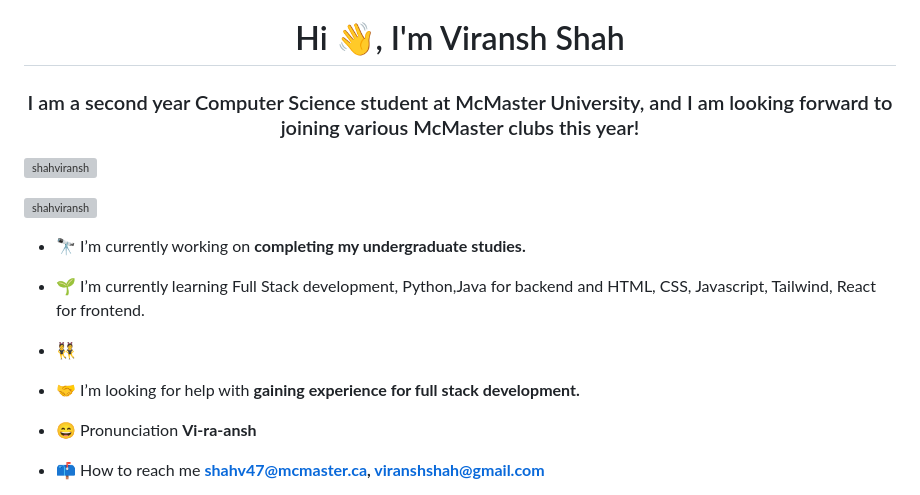
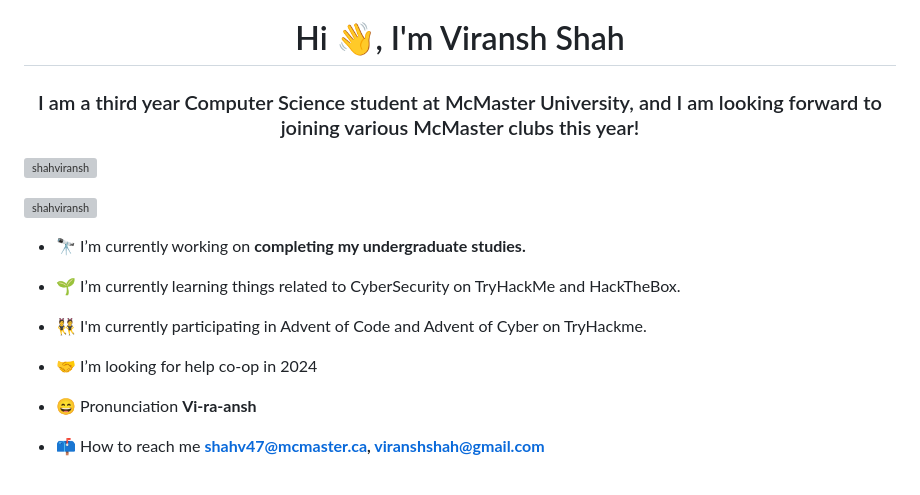
Before and after one commit to shahviransh/shahviransh, a Markdown page: README.md, the part around the change. Rendered like a GitHub page; grey boxes are pictures that could not be loaded.

```diff
--- a/README.md
+++ b/README.md
@@ -1,5 +1,5 @@
 <h1 align="center">Hi 👋, I'm Viransh Shah</h1>
-<h3 align="center">I am a second year Computer Science student at McMaster University, and I am looking forward to joining various McMaster clubs this year!</h3>
+<h3 align="center">I am a third year Computer Science student at McMaster University, and I am looking forward to joining various McMaster clubs this year!</h3>
 
 <p align="left"> <img src="https://komarev.com/ghpvc/?username=shahviransh&label=Profile%20views&color=0e75b6&style=flat" alt="shahviransh" /> </p>
 
@@ -7,11 +7,11 @@
 
 - 🔭 I’m currently working on **completing my undergraduate studies.**
 
-- 🌱 I’m currently learning Full Stack development, Python,Java for backend and HTML, CSS, Javascript, Tailwind, React for frontend.
+- 🌱 I’m currently learning things related to CyberSecurity on TryHackMe and HackTheBox.
 
-- 👯
+- 👯 I'm currently participating in Advent of Code and Advent of Cyber on TryHackme.
 
-- 🤝 I’m looking for help with **gaining experience for full stack development.**
+- 🤝 I’m looking for help co-op in 2024
 
 - 😄 Pronunciation **Vi-ra-ansh**
 
```
